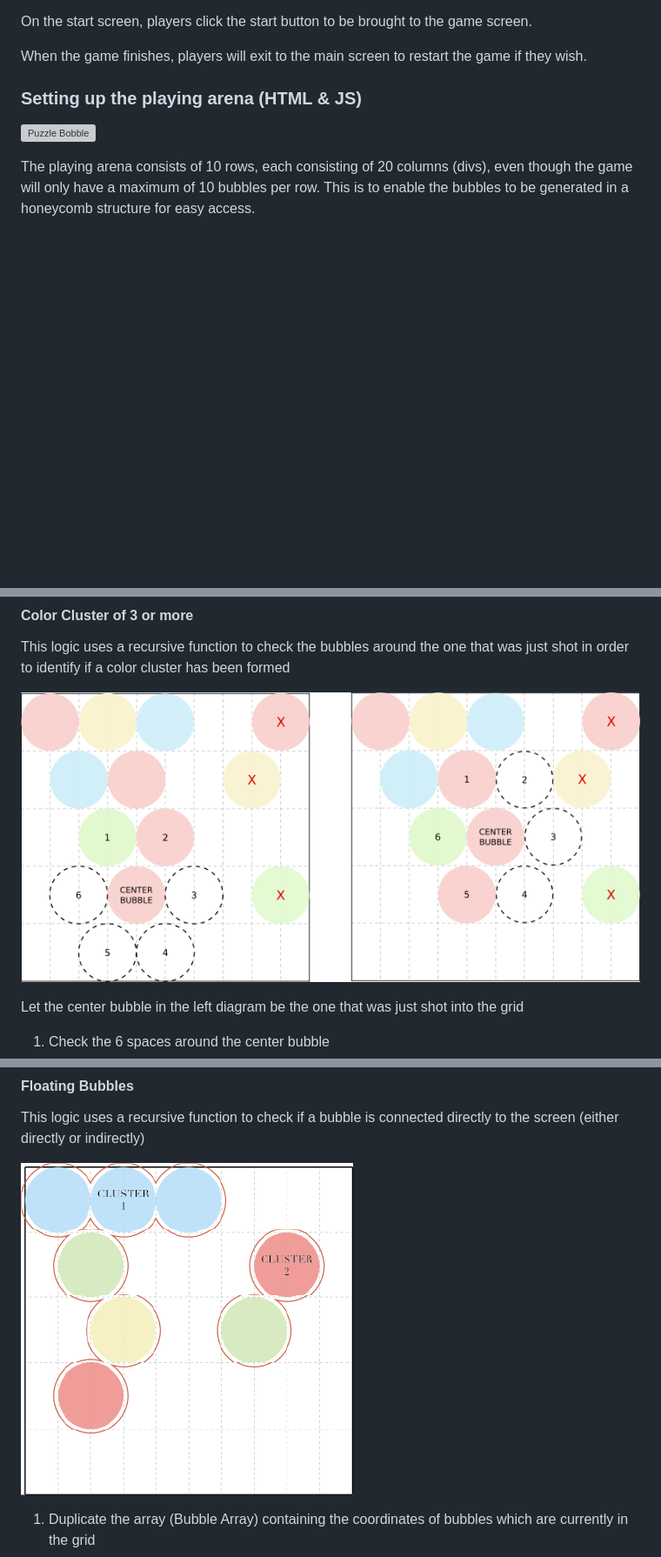
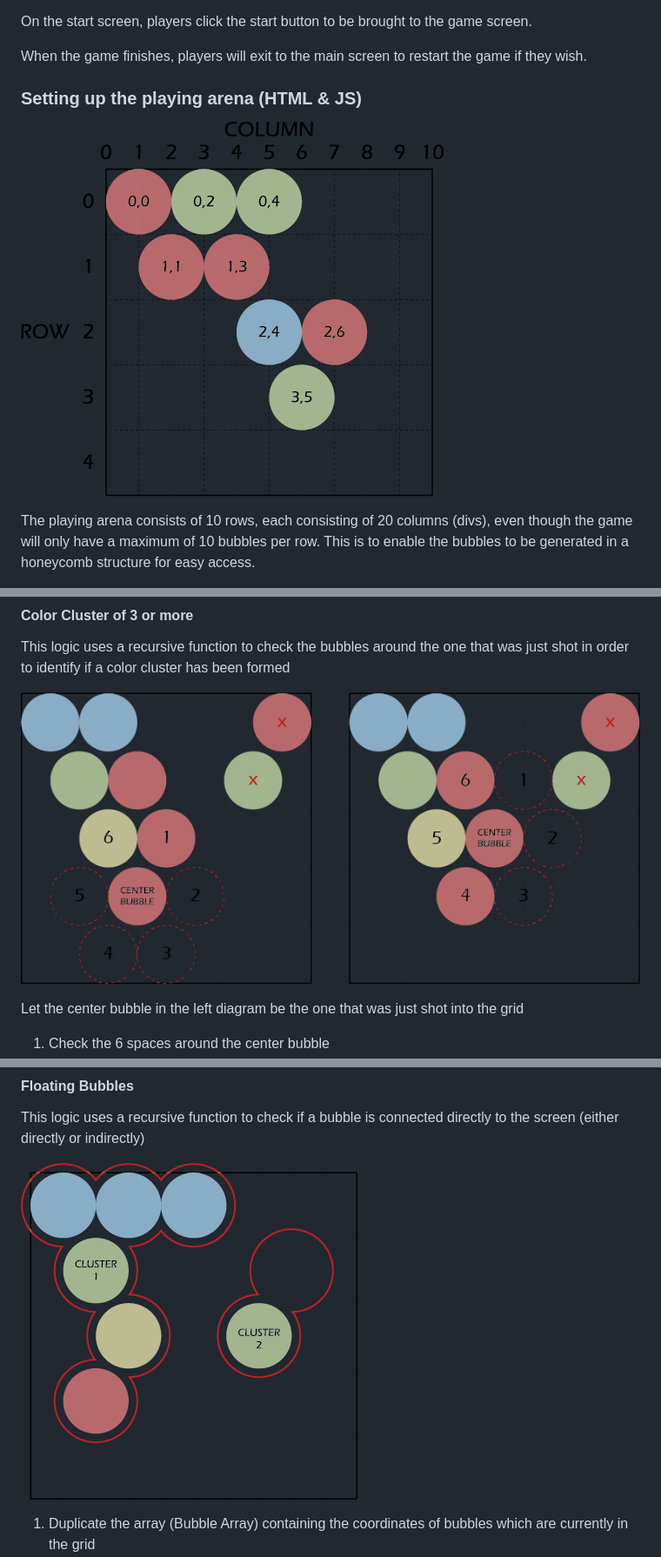
Before and after one commit to enclar/an-autumn-harvest, a Markdown page: README.md, 3 parts joined by grey strips. Shown: that part at 87% size. Drawn GitHub-style; pictures changed too: images/color-cluster.png, images/floaters.png, images/screen-su.png (added); blank space fills up the shorter version; grey boxes are pictures that could not be loaded.

```diff
--- a/README.md
+++ b/README.md
@@ -34,7 +34,7 @@ When the game finishes, players will exit to the main screen to restart the game
 
 ### Setting up the playing arena (HTML & JS)
 
-![Puzzle Bobble]()
+![Puzzle Bobble](./images/screen-su.png)
 
 The playing arena consists of 10 rows, each consisting of 20 columns (divs), even though the game will only have a maximum of 10 bubbles per row. This is to enable the bubbles to be generated in a honeycomb structure for easy access.
 
```
Also changed, not shown: other parts of README.md (+2 -0 lines).
